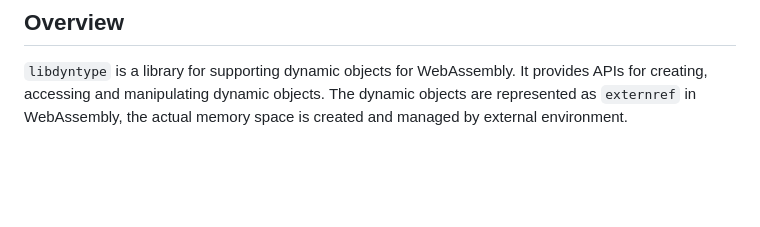
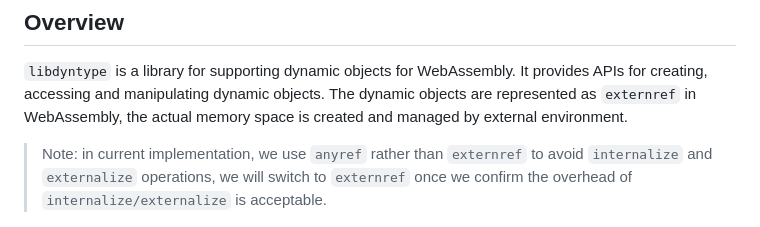
Before and after one commit to web-devkits/Wasmnizer-ts, a Markdown page: doc/libdyntype_api_spec.md, the part around the change. GitHub-like rendering; blank space fills up the shorter version.

Commit message:
[doc] add notice about anyref usage
Signed-off-by: Xu Jun <jun1.xu@intel.com>

```diff
--- a/doc/libdyntype_api_spec.md
+++ b/doc/libdyntype_api_spec.md
@@ -3,6 +3,8 @@
 ## Overview
 
 `libdyntype` is a library for supporting dynamic objects for WebAssembly. It provides APIs for creating, accessing and manipulating dynamic objects. The dynamic objects are represented as `externref` in WebAssembly, the actual memory space is created and managed by external environment.
+
+> Note: in current implementation, we use `anyref` rather than `externref` to avoid `internalize` and `externalize` operations, we will switch to `externref` once we confirm the overhead of `internalize/externalize` is acceptable.
 
 ![](./img/libdyntype_any_object.excalidraw.png)
 
```
